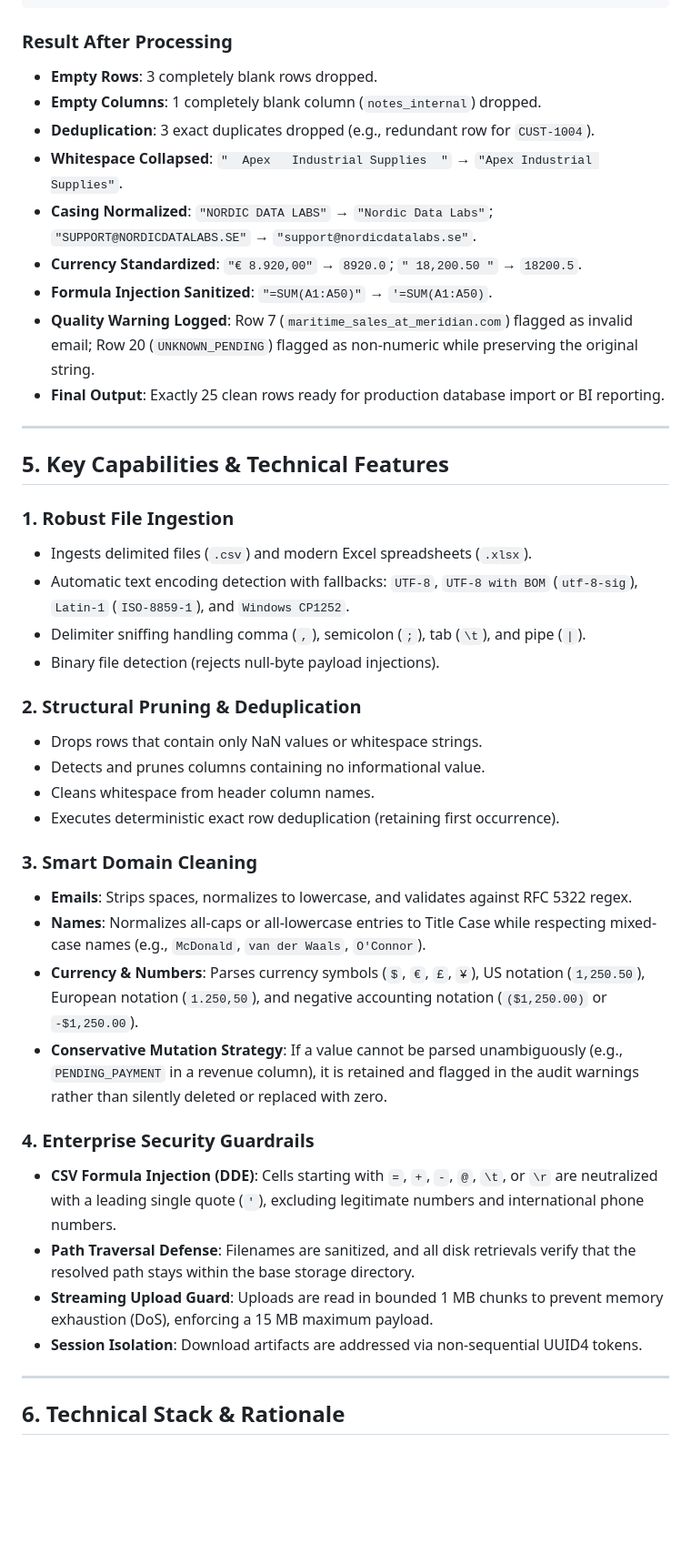
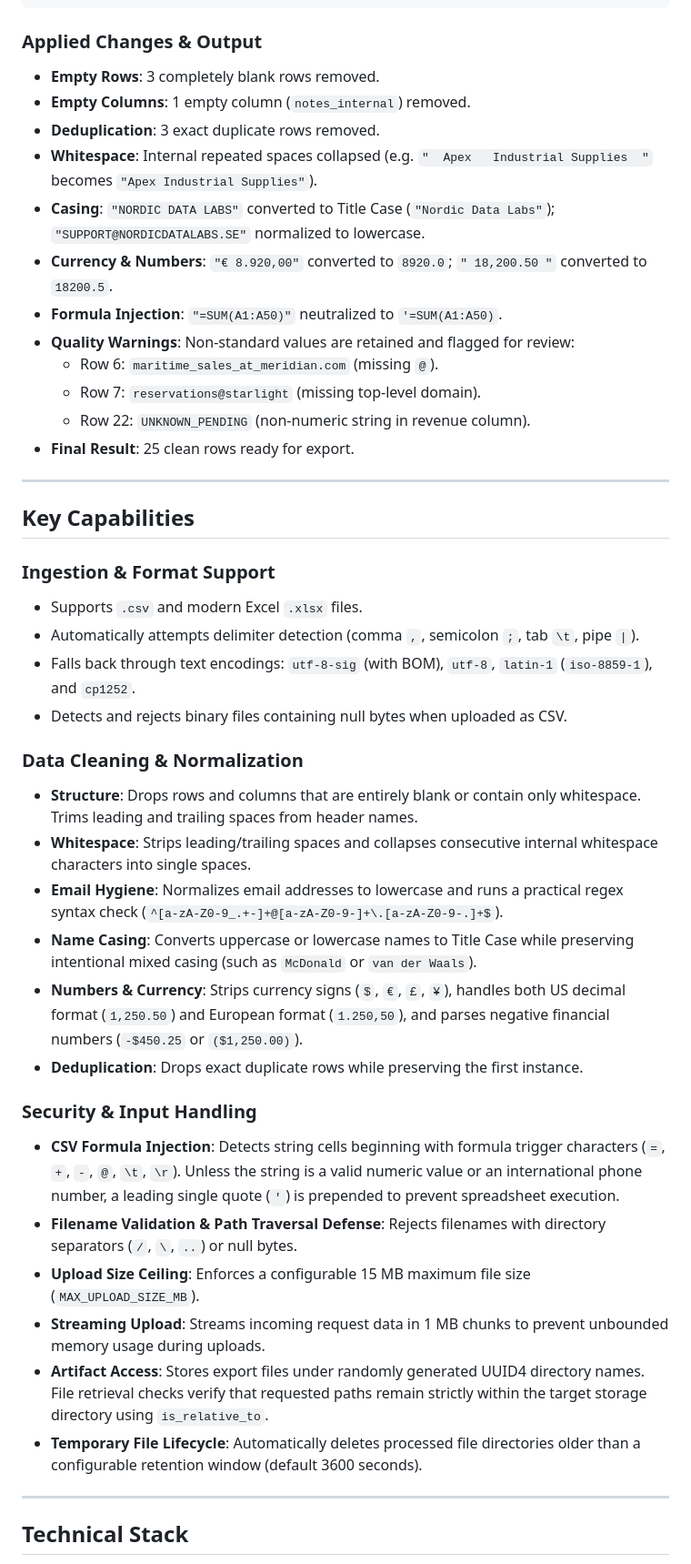
Before and after one commit to sergiochillon/data-automation-demo, a Markdown page: README.md, the part around one of its changes. Shown at 91% size. GitHub-like rendering; blank space fills up the shorter version.

````diff
--- a/README.md
+++ b/README.md
@@ -93,46 +94,48 @@ CUST-1012,=SUM(A1:A50),finance@riskycorp.com,Dublin,Ireland,+353-1-555-0189,$15,
 CUST-1020,Beacon Pharma Labs,procurement@beaconpharma.com,Boston,United States,+1-617-555-0193,UNKNOWN_PENDING,Under Review,
 ```
 
-### Result After Processing
-- **Empty Rows**: 3 completely blank rows dropped.
-- **Empty Columns**: 1 completely blank column (`notes_internal`) dropped.
-- **Deduplication**: 3 exact duplicates dropped (e.g., redundant row for `CUST-1004`).
-- **Whitespace Collapsed**: `"  Apex   Industrial Supplies  "` &rarr; `"Apex Industrial Supplies"`.
-- **Casing Normalized**: `"NORDIC DATA LABS"` &rarr; `"Nordic Data Labs"`; `"SUPPORT@NORDICDATALABS.SE"` &rarr; `"support@nordicdatalabs.se"`.
-- **Currency Standardized**: `"€ 8.920,00"` &rarr; `8920.0`; `" 18,200.50 "` &rarr; `18200.5`.
-- **Formula Injection Sanitized**: `"=SUM(A1:A50)"` &rarr; `'=SUM(A1:A50)`.
-- **Quality Warning Logged**: Row 7 (`maritime_sales_at_meridian.com`) flagged as invalid email; Row 20 (`UNKNOWN_PENDING`) flagged as non-numeric while preserving the original string.
-- **Final Output**: Exactly 25 clean rows ready for production database import or BI reporting.
+### Applied Changes & Output
+
+- **Empty Rows**: 3 completely blank rows removed.
+- **Empty Columns**: 1 empty column (`notes_internal`) removed.
+- **Deduplication**: 3 exact duplicate rows removed.
+- **Whitespace**: Internal repeated spaces collapsed (e.g. `"  Apex   Industrial Supplies  "` becomes `"Apex Industrial Supplies"`).
+- **Casing**: `"NORDIC DATA LABS"` converted to Title Case (`"Nordic Data Labs"`); `"SUPPORT@NORDICDATALABS.SE"` normalized to lowercase.
+- **Currency & Numbers**: `"€ 8.920,00"` converted to `8920.0`; `" 18,200.50 "` converted to `18200.5`.
+- **Formula Injection**: `"=SUM(A1:A50)"` neutralized to `'=SUM(A1:A50)`.
+- **Quality Warnings**: Non-standard values are retained and flagged for review:
+  - Row 6: `maritime_sales_at_meridian.com` (missing `@`).
+  - Row 7: `reservations@starlight` (missing top-level domain).
+  - Row 22: `UNKNOWN_PENDING` (non-numeric string in revenue column).
+- **Final Result**: 25 clean rows ready for export.
 
 ---
 
-## 5. Key Capabilities & Technical Features
+## Key Capabilities
 
-### 1. Robust File Ingestion
-- Ingests delimited files (`.csv`) and modern Excel spreadsheets (`.xlsx`).
-- Automatic text encoding detection with fallbacks: `UTF-8`, `UTF-8 with BOM` (`utf-8-sig`), `Latin-1` (`ISO-8859-1`), and `Windows CP1252`.
-- Delimiter sniffing handling comma (`,`), semicolon (`;`), tab (`\t`), and pipe (`|`).
-- Binary file detection (rejects null-byte payload injections).
+### Ingestion & Format Support
+- Supports `.csv` and modern Excel `.xlsx` files.
+- Automatically attempts delimiter detection (comma `,`, semicolon `;`, tab `\t`, pipe `|`).
+- Falls back through text encodings: `utf-8-sig` (with BOM), `utf-8`, `latin-1` (`iso-8859-1`), and `cp1252`.
+- Detects and rejects binary files containing null bytes when uploaded as CSV.
 
-### 2. Structural Pruning & Deduplication
-- Drops rows that contain only NaN values or whitespace strings.
-- Detects and prunes columns containing no informational value.
-- Cleans whitespace from header column names.
-- Executes deterministic exact row deduplication (retaining first occurrence).
+### Data Cleaning & Normalization
+- **Structure**: Drops rows and columns that are entirely blank or contain only whitespace. Trims leading and trailing spaces from header names.
+- **Whitespace**: Strips leading/trailing spaces and collapses consecutive internal whitespace characters into single spaces.
+- **Email Hygiene**: Normalizes email addresses to lowercase and runs a practical regex syntax check (`^[a-zA-Z0-9_.+-]+@[a-zA-Z0-9-]+\.[a-zA-Z0-9-.]+$`).
+- **Name Casing**: Converts uppercase or lowercase names to Title Case while preserving intentional mixed casing (such as `McDonald` or `van der Waals`).
+- **Numbers & Currency**: Strips currency signs (`$`, `€`, `£`, `¥`), handles both US decimal format (`1,250.50`) and European format (`1.250,50`), and parses negative financial numbers (`-$450.25` or `($1,250.00)`).
+- **Deduplication**: Drops exact duplicate rows while preserving the first instance.
 
-### 3. Smart Domain Cleaning
-- **Emails**: Strips spaces, normalizes to lowercase, and validates against RFC 5322 regex.
-- **Names**: Normalizes all-caps or all-lowercase entries to Title Case while respecting mixed-case names (e.g., `McDonald`, `van der Waals`, `O'Connor`).
-- **Currency & Numbers**: Parses currency symbols (`$`, `€`, `£`, `¥`), US notation (`1,250.50`), European notation (`1.250,50`), and negative accounting notation (`($1,250.00)` or `-$1,250.00`).
-- **Conservative Mutation Strategy**: If a value cannot be parsed unambiguously (e.g., `PENDING_PAYMENT` in a revenue column), it is retained and flagged in the audit warnings rather than silently deleted or replaced with zero.
-
-### 4. Enterprise Security Guardrails
-- **CSV Formula Injection (DDE)**: Cells starting with `=`, `+`, `-`, `@`, `\t`, or `\r` are neutralized with a leading single quote (`'`), excluding legitimate numbers and international phone numbers.
-- **Path Traversal Defense**: Filenames are sanitized, and all disk retrievals verify that the resolved path stays within the base storage directory.
-- **Streaming Upload Guard**: Uploads are read in bounded 1 MB chunks to prevent memory exhaustion (DoS), enforcing a 15 MB maximum payload.
-- **Session Isolation**: Download artifacts are addressed via non-sequential UUID4 tokens.
+### Security & Input Handling
+- **CSV Formula Injection**: Detects string cells beginning with formula trigger characters (`=`, `+`, `-`, `@`, `\t`, `\r`). Unless the string is a valid numeric value or an international phone number, a leading single quote (`'`) is prepended to prevent spreadsheet execution.
+- **Filename Validation & Path Traversal Defense**: Rejects filenames with directory separators (`/`, `\`, `..`) or null bytes.
+- **Upload Size Ceiling**: Enforces a configurable 15 MB maximum file size (`MAX_UPLOAD_SIZE_MB`).
+- **Streaming Upload**: Streams incoming request data in 1 MB chunks to prevent unbounded memory usage during uploads.
+- **Artifact Access**: Stores export files under randomly generated UUID4 directory names. File retrieval checks verify that requested paths remain strictly within the target storage directory using `is_relative_to`.
+- **Temporary File Lifecycle**: Automatically deletes processed file directories older than a configurable retention window (default 3600 seconds).
 
 ---
 
-## 6. Technical Stack & Rationale
+## Technical Stack
 
````
Also changed, not shown: other parts of README.md (+171 -148 lines).
